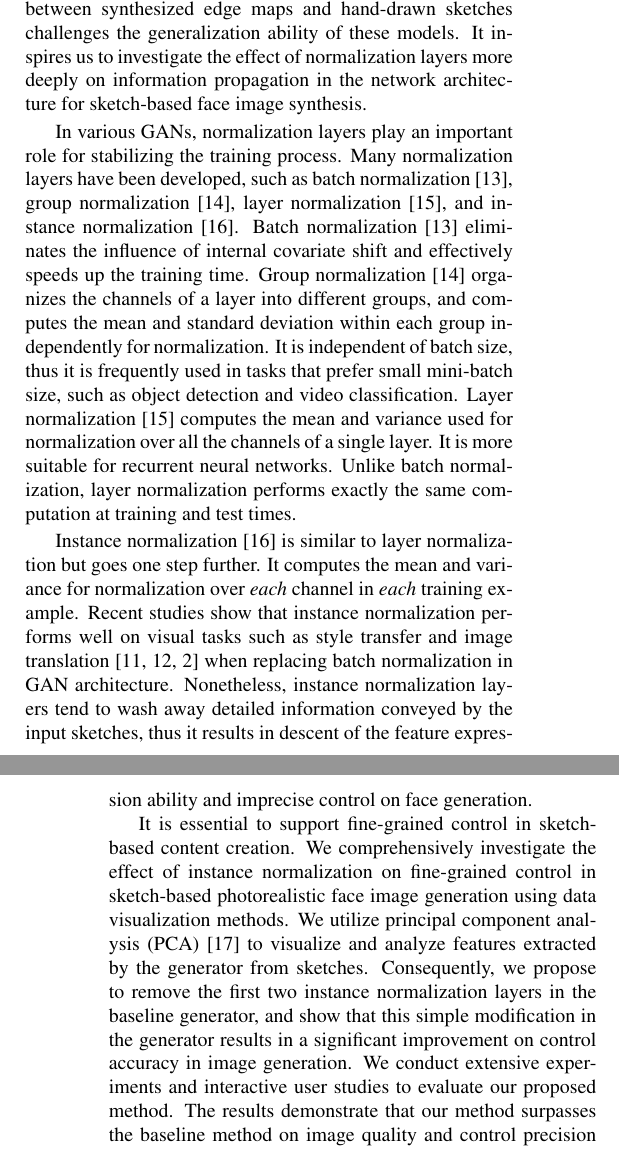
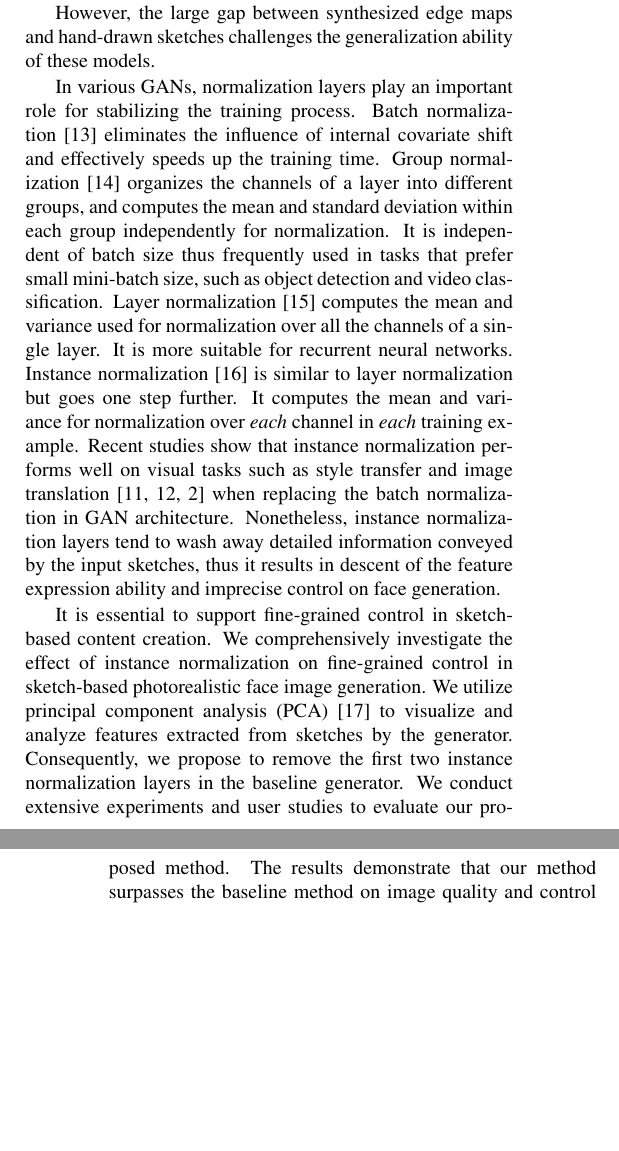
Before and after one commit to Chungjade/IN, a LaTeX paper (ICIP_LaTex/Template.tex): two parts of the columns of pages 1 and 2 of 7, joined at a grey line, cut so that both start at the same text, the shorter picture padded with empty space. Compiled offline with pdfLaTeX.

Commit message:
Revised Intro

```diff
--- a/ICIP_LaTex/Template.tex
+++ b/ICIP_LaTex/Template.tex
@@ -6,9 +6,10 @@
 \usepackage{spconf,amsmath,graphicx}
 \usepackage{caption}
 \usepackage{subcaption}
+\usepackage{color}
 
 \newcommand{\dlt}[1]{{}}
-
+\newcommand{\cxj}[1]{\textcolor{red}{(Cxj: #1)}}
 % Example definitions.
 % --------------------
 \def\x{{\mathbf x}}
@@ -80,19 +81,21 @@ It inspires us to investigate the effect of normalization layers more deeply on
 
 
-In various GANs, normalization layers play an important role for stabilizing the training process. Many normalization layers have been developed, such as batch normalization~\cite{bn}, group normalization~\cite{gn}, layer normalization~\cite{ln}, and instance normalization~\cite{instance_norm}.
+In various GANs, normalization layers play an important role for stabilizing the training process.
+%Many normalization layers have been developed, such as batch normalization~\cite{bn}, group normalization~\cite{gn}, layer normalization~\cite{ln}, and instance normalization~\cite{instance_norm}.
 Batch normalization~\cite{bn} eliminates the influence of internal covariate shift and effectively speeds up the training time.
-Group normalization~\cite{gn} organizes the channels of a layer into different groups, and computes the mean and standard deviation within each group independently for normalization. It is independent of batch size, thus it is frequently used in tasks that prefer small mini-batch size, such as object detection and video classification.
-Layer normalization~\cite{ln} computes the mean and variance used for normalization over all the channels of a single layer. It is more suitable for recurrent neural networks. Unlike batch normalization, layer normalization performs exactly the same computation at training and test times.
-
+Group normalization~\cite{gn} organizes the channels of a layer into different groups, and computes the mean and standard deviation within each group independently for normalization. It is independent of batch size thus frequently used in tasks that prefer small mini-batch size, such as object detection and video classification.
+Layer normalization~\cite{ln} computes the mean and variance used for normalization over all the channels of a single layer. It is more suitable for recurrent neural networks.
+%Layer normalization performs exactly the same computation at training and test times.
 Instance normalization~\cite{instance_norm} is similar to layer normalization but goes one step further. It computes the mean and variance for normalization over \emph{each} channel in \emph{each} training example.
-Recent studies show that instance normalization performs well on visual tasks such as style transfer and image translation~\cite{pix2pixhd,spade,cyclegan} when replacing batch normalization in GAN architecture.
+Recent studies show that instance normalization performs well on visual tasks such as style transfer and image translation~\cite{pix2pixhd,spade,cyclegan} when replacing the batch normalization in GAN architecture.
 Nonetheless, instance normalization layers tend to wash away detailed information conveyed by the input sketches, thus it results in descent of the feature expression ability and imprecise control on face generation.
 
 It is essential to support fine-grained control in sketch-based content creation.
-We comprehensively investigate the effect of instance normalization on fine-grained control in sketch-based photorealistic face image generation using data visualization methods.
-We utilize principal component analysis (PCA)~\cite{pca} to visualize and analyze features extracted by the generator from sketches.
-Consequently, we propose to remove the first two instance normalization layers in the baseline generator, and show that this simple modification in the generator results in a significant improvement on control accuracy in image generation.
-We conduct extensive experiments and interactive user studies to evaluate our proposed method. The results demonstrate that our method surpasses the baseline method on image quality and control precision on the sketch-to-image task.
+We comprehensively investigate the effect of instance normalization on fine-grained control in sketch-based photorealistic face image generation.
+We utilize principal component analysis (PCA)~\cite{pca} to visualize and analyze features extracted from sketches by the generator.
+Consequently, we propose to remove the first two instance normalization layers in the baseline generator.
+% and show that this simple modification in the generator results in a significant improvement on fine-grained control in image generation.
+We conduct extensive experiments and user studies to evaluate our proposed method. The results demonstrate that our method surpasses the baseline method on image quality and control precision on the sketch-to-image task.
 
 
 \section{Feature Embedding Visualization}
```
Also changed, not shown: ICIP_LaTex/Template.tex (14 more changed lines).
